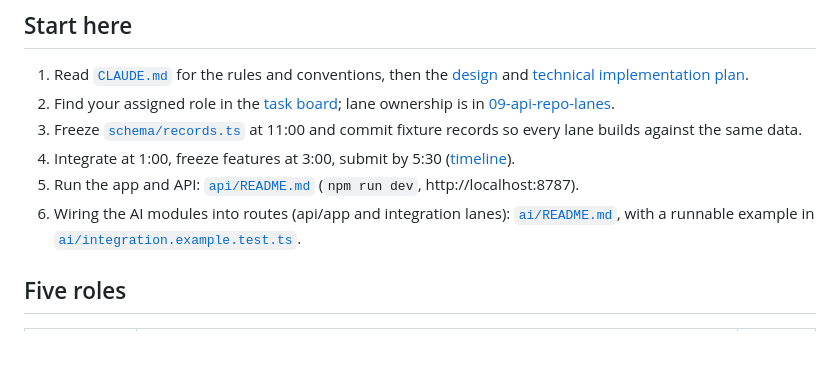
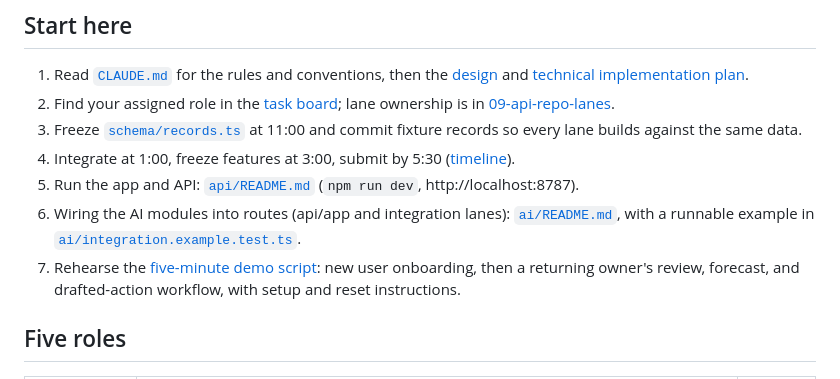
Before and after one commit to thomashillyer/cashflow, a Markdown page: README.md, the part around the change. Rendered like a GitHub page; blank space fills up the shorter version.

Commit message:
docs: add onboarding and returning-user demo script (#205)

```diff
--- a/README.md
+++ b/README.md
@@ -12,6 +12,7 @@ This repository contains the design and contributor checklists. The application
 4. Integrate at 1:00, freeze features at 3:00, submit by 5:30 ([timeline](docs/design/11-plan-demo-risks.md)).
 5. Run the app and API: [`api/README.md`](api/README.md) (`npm run dev`, http://localhost:8787).
 6. Wiring the AI modules into routes (api/app and integration lanes): [`ai/README.md`](ai/README.md), with a runnable example in [`ai/integration.example.test.ts`](ai/integration.example.test.ts).
+7. Rehearse the [five-minute demo script](docs/DEMO_SCRIPT.md): new user onboarding, then a returning owner's review, forecast, and drafted-action workflow, with setup and reset instructions.
 
 ## Five roles
 
```
Also changed, not shown: docs/DEMO_SCRIPT.md (added, +142 -0 lines).
